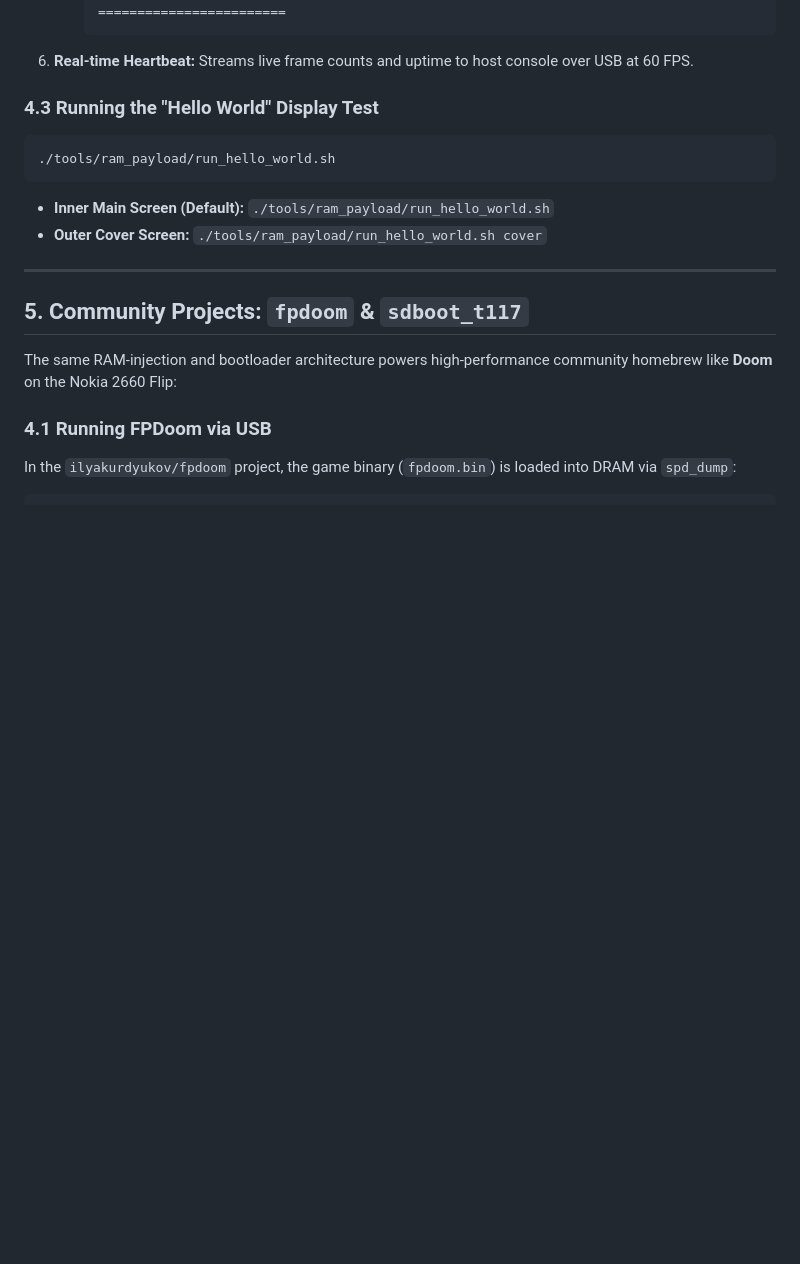
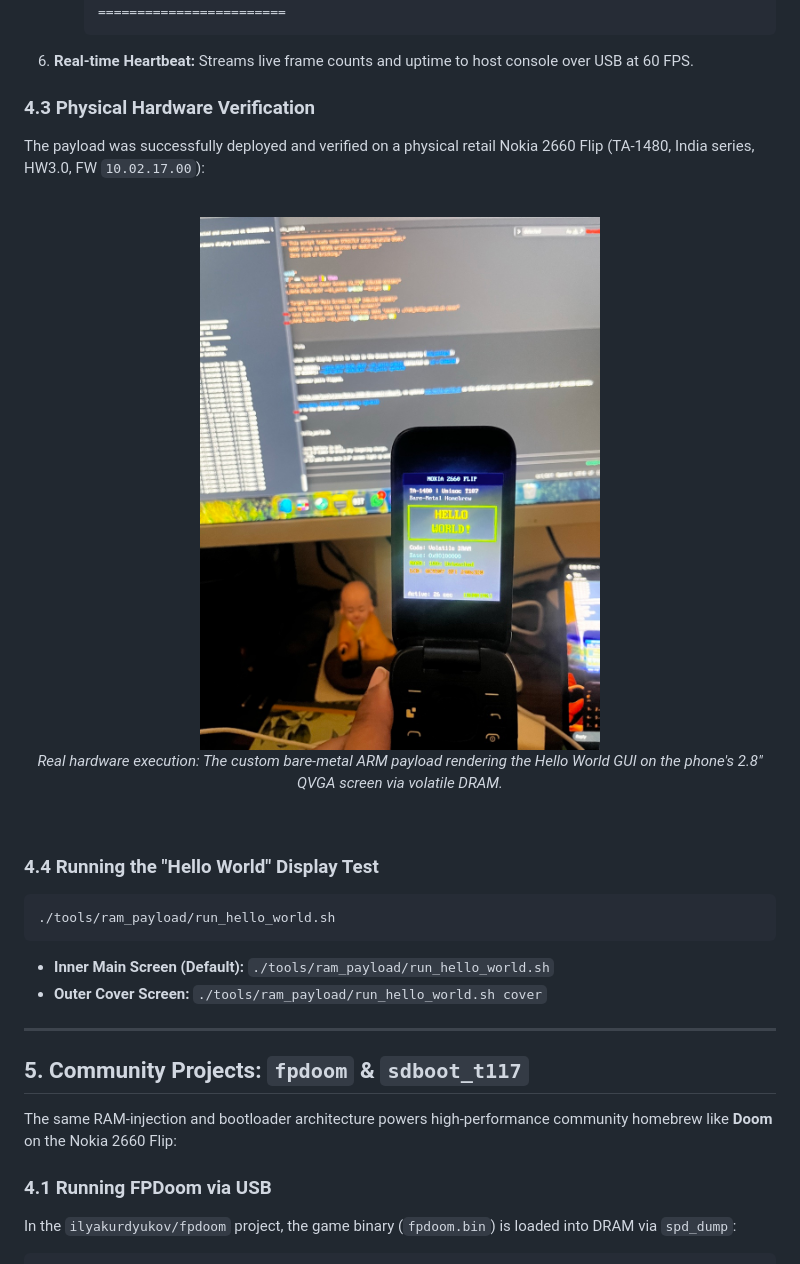
Before and after one commit to lovelytingy/Nokia-2660-RE, a Markdown page: docs/Custom Code Execution.md, the part around the change. Rendered like a GitHub page; pictures changed too: docs/images/nokia_2660_hello_world.jpg (added); blank space fills up the shorter version.

````diff
--- a/docs/Custom Code Execution.md
+++ b/docs/Custom Code Execution.md
@@ -138,7 +138,18 @@ When code executes under BootROM / FDL1:
      ```
 6. **Real-time Heartbeat:** Streams live frame counts and uptime to host console over USB at 60 FPS.
 
-### 4.3 Running the "Hello World" Display Test
+### 4.3 Physical Hardware Verification
+
+The payload was successfully deployed and verified on a physical retail Nokia 2660 Flip (TA-1480, India series, HW3.0, FW `10.02.17.00`):
+
+<div align="center">
+  <br>
+  <img src="images/nokia_2660_hello_world.jpg" width="400" alt="Nokia 2660 Flip running custom Hello World payload on bare-metal hardware">
+  <p><em>Real hardware execution: The custom bare-metal ARM payload rendering the Hello World GUI on the phone's 2.8" QVGA screen via volatile DRAM.</em></p>
+  <br>
+</div>
+
+### 4.4 Running the "Hello World" Display Test
 ```bash
 ./tools/ram_payload/run_hello_world.sh
 ```
````
Also changed, not shown: README.md (+8 -1 lines), tools/ram_payload/README.md (+7 -0 lines), 1 other file.
